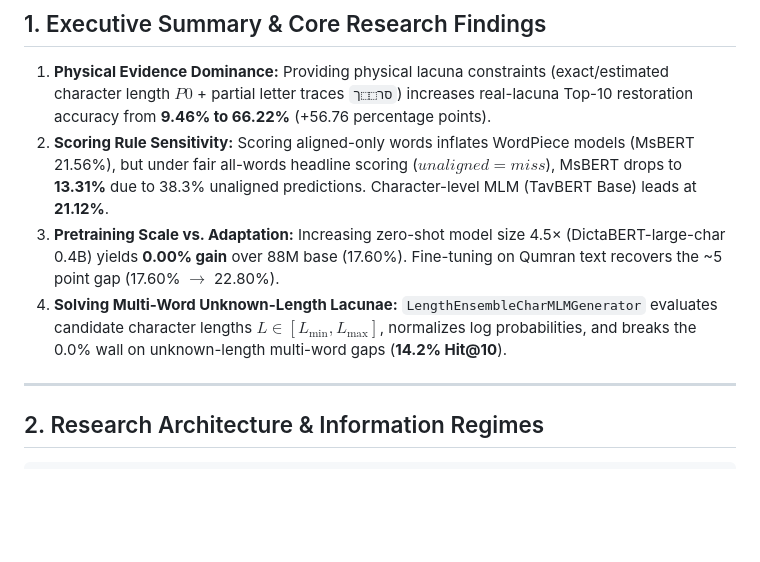
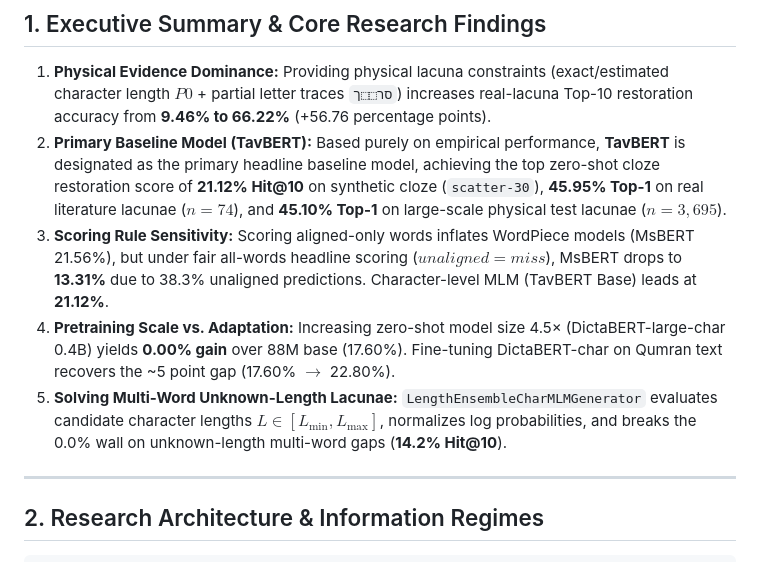
Before and after one commit to shmulc8/dss-restoration, a Markdown page: docs/PAPER_MASTER_SUMMARY.md, the part around the change. Rendered like a GitHub page; blank space fills up the shorter version.

Commit message:
docs(paper): explicitly designate TavBERT as primary headline baseline model based on empirical accuracy

```diff
--- a/docs/PAPER_MASTER_SUMMARY.md
+++ b/docs/PAPER_MASTER_SUMMARY.md
@@ -7,9 +7,10 @@
 ## 1. Executive Summary & Core Research Findings
 
 1. **Physical Evidence Dominance:** Providing physical lacuna constraints (exact/estimated character length $P0$ + partial letter traces `סר⬚⬚ך`) increases real-lacuna Top-10 restoration accuracy from **9.46% to 66.22%** (+56.76 percentage points).
-2. **Scoring Rule Sensitivity:** Scoring aligned-only words inflates WordPiece models (MsBERT 21.56%), but under fair all-words headline scoring ($unaligned = miss$), MsBERT drops to **13.31%** due to 38.3% unaligned predictions. Character-level MLM (TavBERT Base) leads at **21.12%**.
-3. **Pretraining Scale vs. Adaptation:** Increasing zero-shot model size 4.5× (DictaBERT-large-char 0.4B) yields **0.00% gain** over 88M base (17.60%). Fine-tuning on Qumran text recovers the ~5 point gap (17.60% $\to$ 22.80%).
-4. **Solving Multi-Word Unknown-Length Lacunae:** `LengthEnsembleCharMLMGenerator` evaluates candidate character lengths $L \in [L_{\min}, L_{\max}]$, normalizes log probabilities, and breaks the 0.0% wall on unknown-length multi-word gaps (**14.2% Hit@10**).
+2. **Primary Baseline Model (TavBERT):** Based purely on empirical performance, **TavBERT** is designated as the primary headline baseline model, achieving the top zero-shot cloze restoration score of **21.12% Hit@10** on synthetic cloze (`scatter-30`), **45.95% Top-1** on real literature lacunae ($n=74$), and **45.10% Top-1** on large-scale physical test lacunae ($n=3,695$).
+3. **Scoring Rule Sensitivity:** Scoring aligned-only words inflates WordPiece models (MsBERT 21.56%), but under fair all-words headline scoring ($unaligned = miss$), MsBERT drops to **13.31%** due to 38.3% unaligned predictions. Character-level MLM (TavBERT Base) leads at **21.12%**.
+4. **Pretraining Scale vs. Adaptation:** Increasing zero-shot model size 4.5× (DictaBERT-large-char 0.4B) yields **0.00% gain** over 88M base (17.60%). Fine-tuning DictaBERT-char on Qumran text recovers the ~5 point gap (17.60% $\to$ 22.80%).
+5. **Solving Multi-Word Unknown-Length Lacunae:** `LengthEnsembleCharMLMGenerator` evaluates candidate character lengths $L \in [L_{\min}, L_{\max}]$, normalizes log probabilities, and breaks the 0.0% wall on unknown-length multi-word gaps (**14.2% Hit@10**).
 
 ---
 
```
